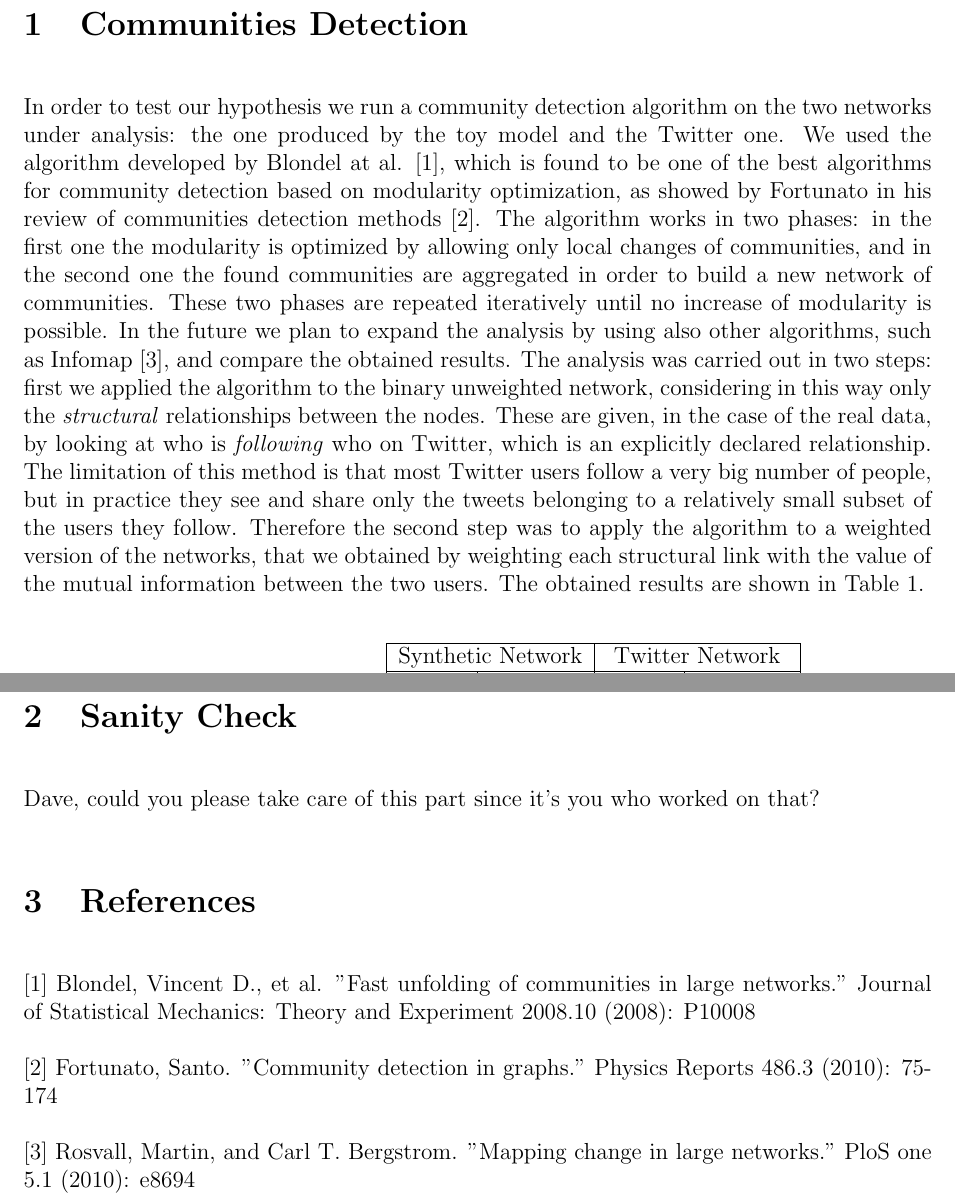
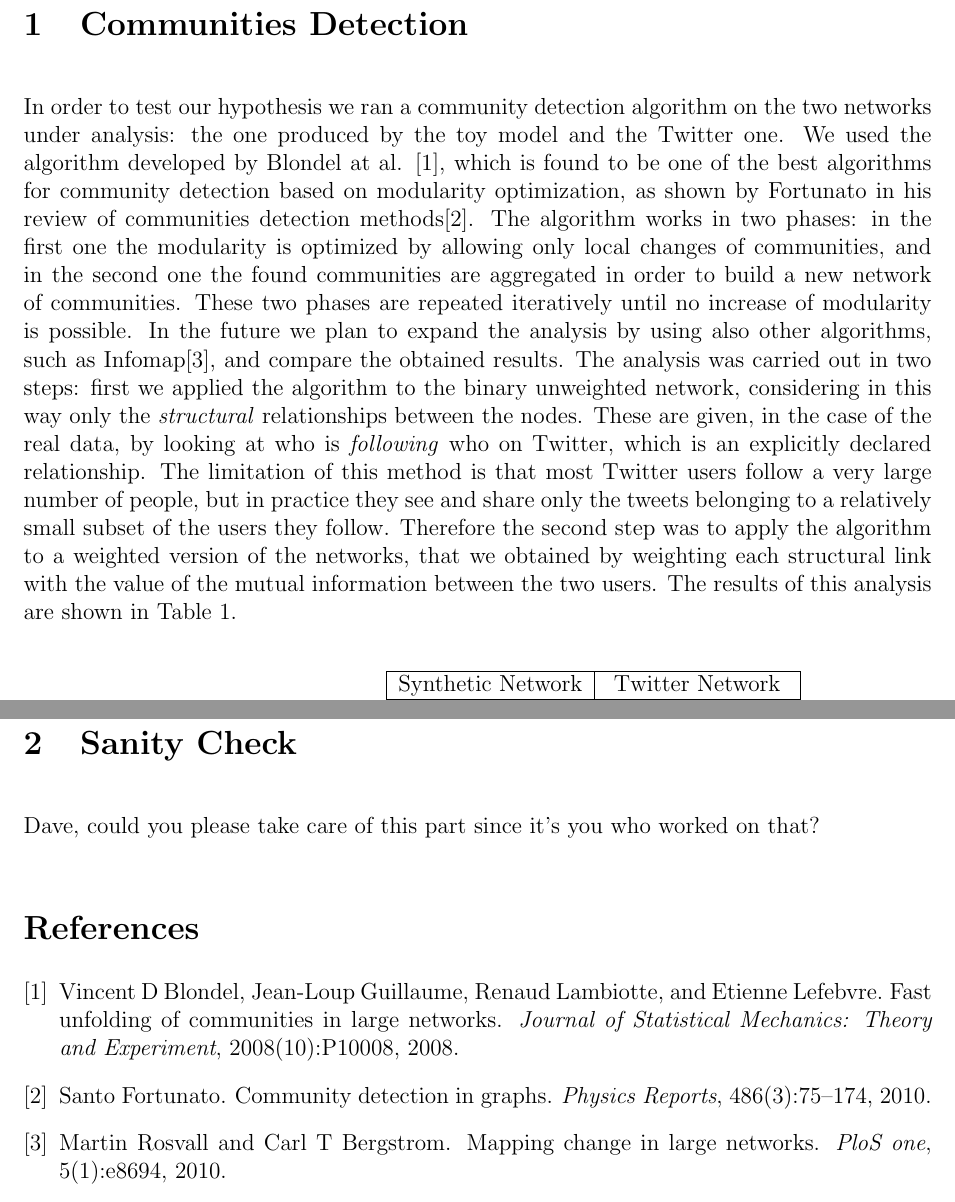
Before and after one commit to ddarmon/SFI-CSSS-2013----Dynamical-Communities, a LaTeX document (paper/eo-sections/community_detection_elisa.tex): two parts of pages 1 and 3 of 3, joined at a grey line, cut so that both start at the same text. Compiled offline with pdfLaTeX.

Commit message:
Added Elisa's references to the overall BibTeX document. Minor changes to Elisa's contribution.

```diff
--- a/paper/eo-sections/community_detection_elisa.tex
+++ b/paper/eo-sections/community_detection_elisa.tex
@@ -22,19 +22,19 @@
 
 \section{Communities Detection}
 
-In order to test our hypothesis we run a community detection algorithm on the two networks under analysis: the one produced by the toy model and the Twitter one.
-We used the algorithm developed by Blondel at al. [1], which is found to be one of the best algorithms for community detection based on modularity
-optimization, as showed by Fortunato in his review of communities detection methods [2].
+In order to test our hypothesis we ran a community detection algorithm on the two networks under analysis: the one produced by the toy model and the Twitter one.
+We used the algorithm developed by Blondel at al. \cite{blondel2008fast}, which is found to be one of the best algorithms for community detection based on modularity
+optimization, as shown by Fortunato in his review of communities detection methods\cite{fortunato2010community}.
 The algorithm works in two phases: in the first one the modularity is optimized by allowing only local changes of communities,
 and in the second one the found communities are aggregated in order to build a new network of communities.
 These two phases are repeated iteratively until no increase of modularity is possible.
-In the future we plan to expand the analysis by using also other algorithms, such as Infomap [3], and compare the obtained results.
+In the future we plan to expand the analysis by using also other algorithms, such as Infomap\cite{rosvall2010mapping}, and compare the obtained results.
 The analysis was carried out in two steps: first we applied the algorithm to the binary unweighted network, considering in this way only the \textit{structural}
 relationships between the nodes. These are given, in the case of the real data, by looking at who is \textit{following} who on Twitter, which is an
-explicitly declared relationship. The limitation of this method is that most Twitter users follow a very big number of people, but in practice they
+explicitly declared relationship. The limitation of this method is that most Twitter users follow a very large number of people, but in practice they
 see and share only the tweets belonging to a relatively small subset of the users they follow. Therefore the second step was to apply the algorithm
 to a weighted version of the networks, that we obtained by weighting each structural link with the value of the mutual information between the two users.
-The obtained results are shown in Table~\ref{table_modularity}.
+The results of this analysis are shown in Table~\ref{table_modularity}.
 
 \begin{center}
 \begin{table}[!ht]
@@ -77,11 +77,7 @@ community affiliation.}
 \section{Sanity Check}
 Dave, could you please take care of this part since it's you who worked on that?
 
-\section{References}
-[1] Blondel, Vincent D., et al. "Fast unfolding of communities in large networks." Journal of Statistical Mechanics: Theory and Experiment 2008.10 (2008): P10008
-
-[2] Fortunato, Santo. "Community detection in graphs." Physics Reports 486.3 (2010): 75-174
-
-[3] Rosvall, Martin, and Carl T. Bergstrom. "Mapping change in large networks." PloS one 5.1 (2010): e8694
+\bibliographystyle{plain}
+\bibliography{../references}
 
 \end{document}
```
Also changed, not shown: paper/references.bib (+22 -0 lines), paper/eo-sections/community_detection_elisa.pdf, 1 other file.
